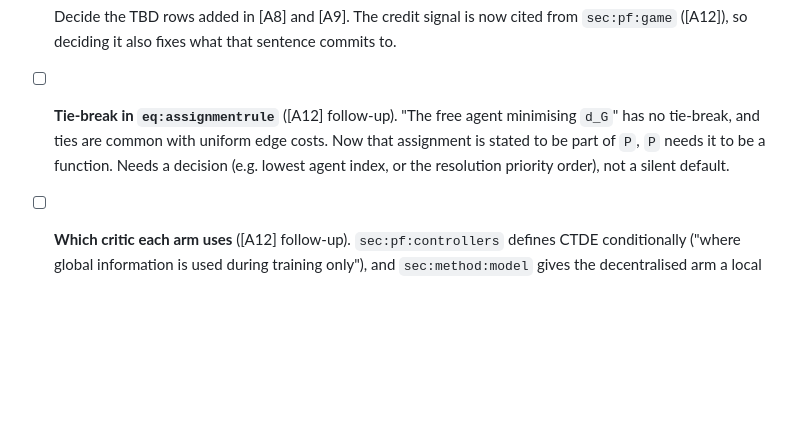
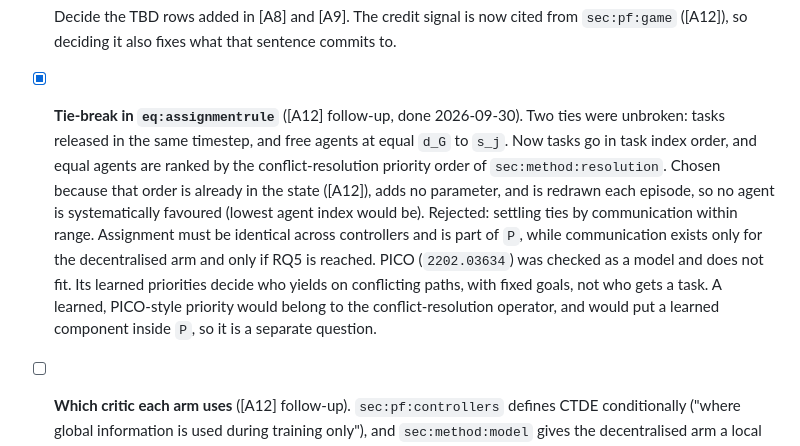
Before and after one commit to BjarkeKarlsen/thesis-progress, a Markdown page: temp/GAPS.md, the part around the change. Rendered like a GitHub page; blank space fills up the shorter version.

Commit message:
GAPS.md: close the assignment tie-break follow-up
Records the chosen tie-break (task index, then conflict-resolution
priority order) and why communication and PICO-style priorities were
ruled out for assignment.

Co-Authored-By: Claude Opus 5.5 <noreply@anthropic.com>

```diff
--- a/temp/GAPS.md
+++ b/temp/GAPS.md
@@ -309,11 +309,22 @@ regenerates `loop.png`.
 - [ ] Decide the TBD rows added in [A8] and [A9]. The credit signal is
       now cited from `sec:pf:game` ([A12]), so deciding it also fixes what
       that sentence commits to.
-- [ ] **Tie-break in `eq:assignmentrule`** ([A12] follow-up). "The free
-      agent minimising `d_G`" has no tie-break, and ties are common with
-      uniform edge costs. Now that assignment is stated to be part of `P`,
-      `P` needs it to be a function. Needs a decision (e.g. lowest agent
-      index, or the resolution priority order), not a silent default.
+- [x] **Tie-break in `eq:assignmentrule`** ([A12] follow-up, done
+      2026-09-30). Two ties were unbroken: tasks released in the same
+      timestep, and free agents at equal `d_G` to `s_j`. Now tasks go in
+      task index order, and equal agents are ranked by the conflict-resolution
+      priority order of `sec:method:resolution`. Chosen because that order
+      is already in the state ([A12]), adds no parameter, and is redrawn
+      each episode, so no agent is systematically favoured (lowest agent
+      index would be). Rejected: settling ties by communication within
+      range. Assignment must be identical across controllers and is part of
+      `P`, while communication exists only for the decentralised arm and
+      only if RQ5 is reached. PICO (`2202.03634`) was checked as a model
+      and does not fit. Its learned priorities decide who yields on
+      conflicting paths, with fixed goals, not who gets a task. A learned,
+      PICO-style priority would belong to the conflict-resolution
+      operator, and would put a learned component inside `P`, so it is a
+      separate question.
 - [ ] **Which critic each arm uses** ([A12] follow-up). `sec:pf:controllers`
       defines CTDE conditionally ("where global information is used during
       training only"), and `sec:method:model` gives the decentralised arm a
```
